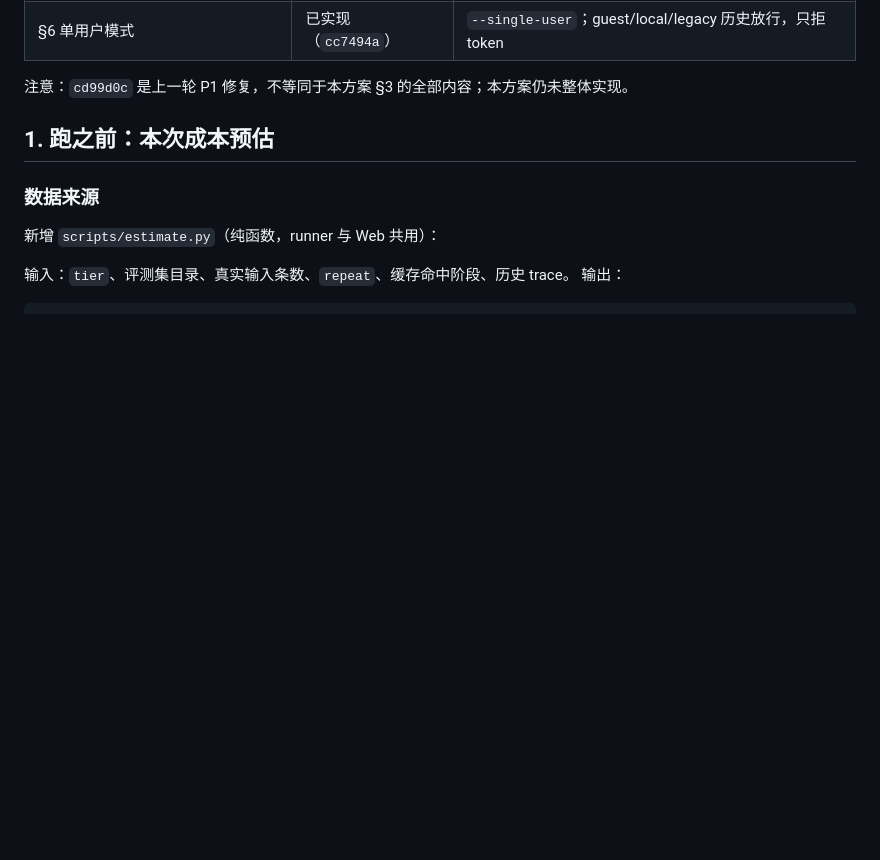
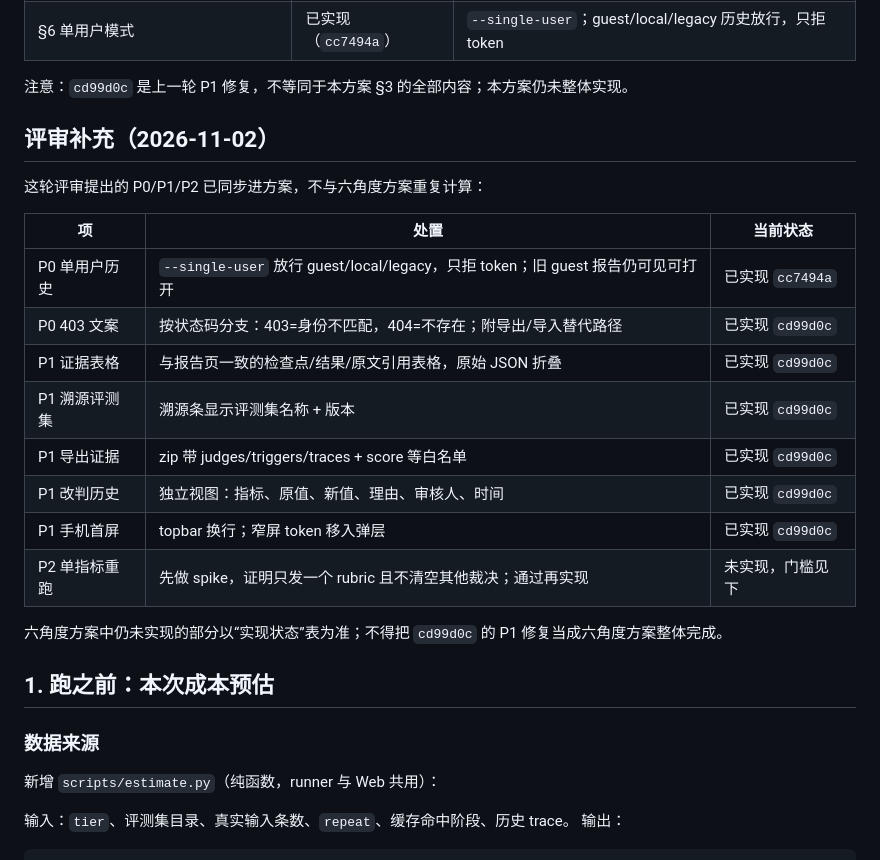
Before and after one commit to JHzzzzzZ/skill-eval, a Markdown page: docs/design/usability-next.md, the part around the change. Drawn GitHub-style; blank space fills up the shorter version.

```diff
--- a/docs/design/usability-next.md
+++ b/docs/design/usability-next.md
@@ -22,6 +22,23 @@
 | §6 单用户模式 | 已实现（`cc7494a`） | `--single-user`；guest/local/legacy 历史放行，只拒 token |
 
 注意：`cd99d0c` 是上一轮 P1 修复，不等同于本方案 §3 的全部内容；本方案仍未整体实现。
+
+## 评审补充（2026-11-02）
+
+这轮评审提出的 P0/P1/P2 已同步进方案，不与六角度方案重复计算：
+
+| 项 | 处置 | 当前状态 |
+|---|---|---|
+| P0 单用户历史 | `--single-user` 放行 guest/local/legacy，只拒 token；旧 guest 报告仍可见可打开 | 已实现 `cc7494a` |
+| P0 403 文案 | 按状态码分支：403=身份不匹配，404=不存在；附导出/导入替代路径 | 已实现 `cd99d0c` |
+| P1 证据表格 | 与报告页一致的检查点/结果/原文引用表格，原始 JSON 折叠 | 已实现 `cd99d0c` |
+| P1 溯源评测集 | 溯源条显示评测集名称 + 版本 | 已实现 `cd99d0c` |
+| P1 导出证据 | zip 带 judges/triggers/traces + score 等白名单 | 已实现 `cd99d0c` |
+| P1 改判历史 | 独立视图：指标、原值、新值、理由、审核人、时间 | 已实现 `cd99d0c` |
+| P1 手机首屏 | topbar 换行；窄屏 token 移入弹层 | 已实现 `cd99d0c` |
+| P2 单指标重跑 | 先做 spike，证明只发一个 rubric 且不清空其他裁决；通过再实现 | 未实现，门槛见下 |
+
+六角度方案中仍未实现的部分以“实现状态”表为准；不得把 `cd99d0c` 的 P1 修复当成六角度方案整体完成。
 
 ## 1. 跑之前：本次成本预估
 
```
Also changed, not shown: docs/design/usability-implementation.md (added, +84 -0 lines).
